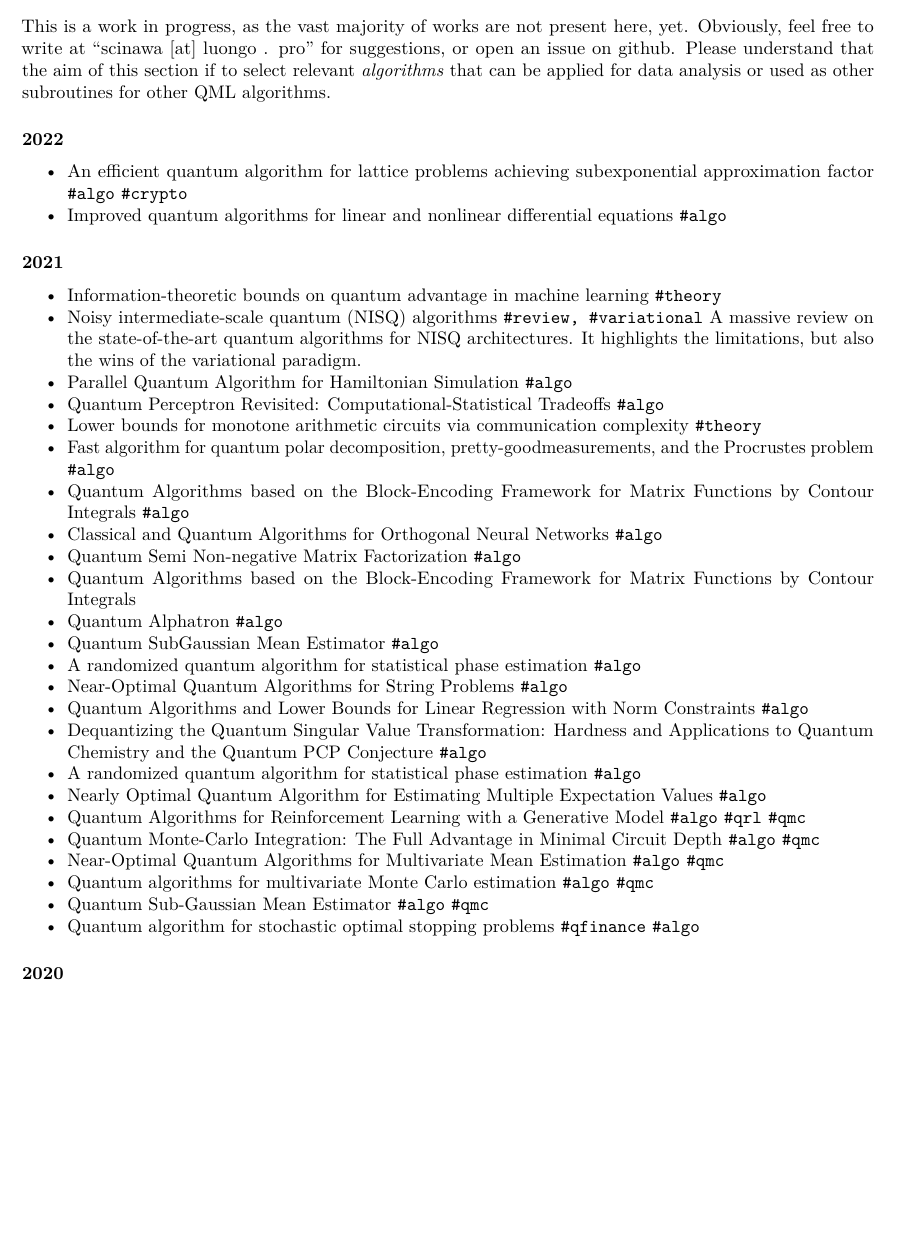
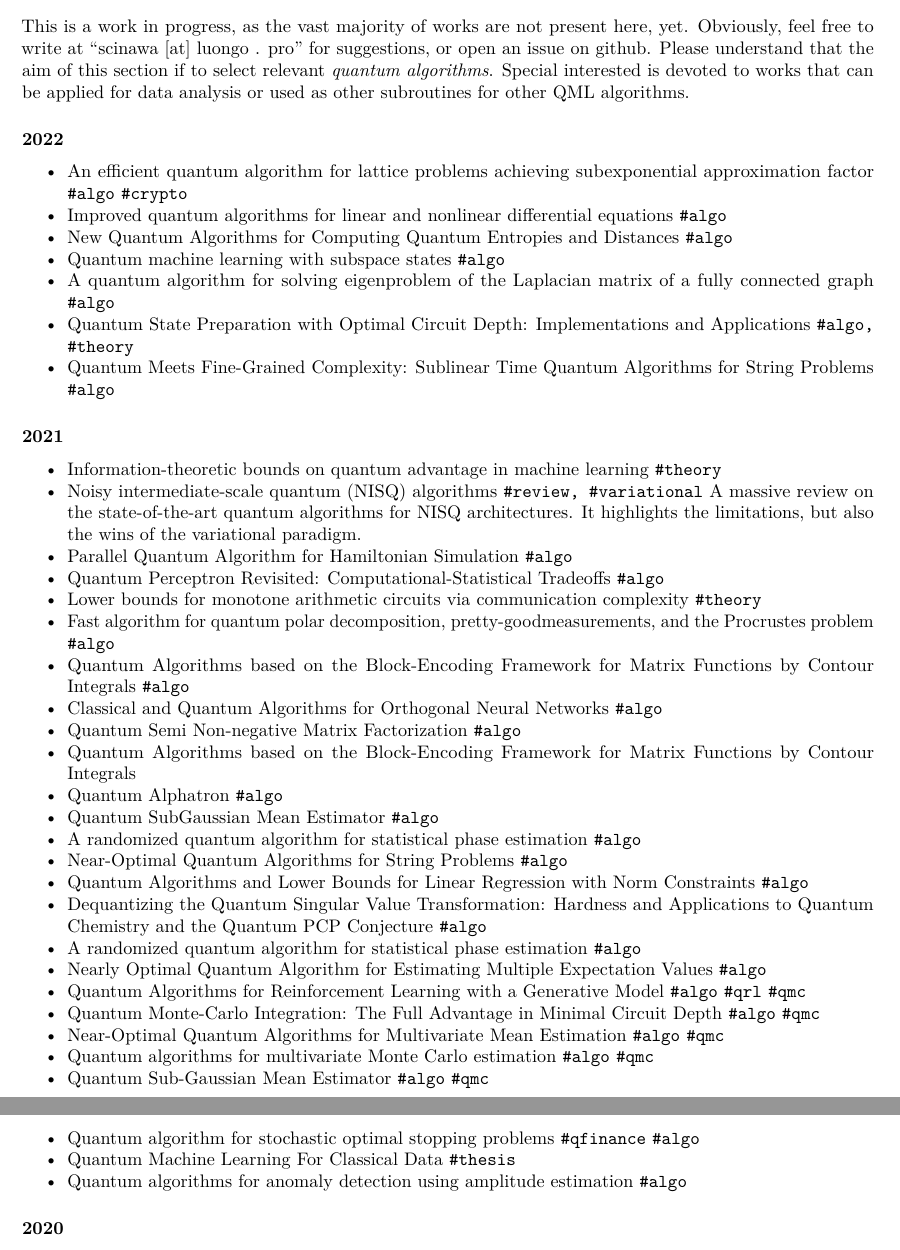
Before and after one commit to Scinawa/quantumalgorithms.org, an R Markdown document (selected-works.Rmd): part of page 1 of 4 before the commit and two parts of pages 1 and 2 of 4 after it, the two joined at a grey line, cut so that both start at the same text, the shorter picture padded with empty space. Rendered offline with R 4.5, knitr and Pandoc, then LaTeX, with nearby package versions.

Commit message:
Add papers to selected-works

```diff
--- a/selected-works.Rmd
+++ b/selected-works.Rmd
@@ -9,11 +9,16 @@ output:
 
 # Selected works on quantum algorithms
 
-This is a work in progress, as the vast majority of works are not present here, yet. Obviously, feel free to write at "scinawa [at] luongo . pro" for suggestions, or open an issue on [github](https://github.com/scinawa/quantumalgorithms.org). Please understand that the aim of this section if to select relevant *algorithms* that can be applied for data analysis or used as other subroutines for other QML algorithms.
+This is a work in progress, as the vast majority of works are not present here, yet. Obviously, feel free to write at "scinawa [at] luongo . pro" for suggestions, or open an issue on [github](https://github.com/scinawa/quantumalgorithms.org). Please understand that the aim of this section if to select relevant *quantum algorithms*. Special interested is devoted to works that can be applied for data analysis or used as other subroutines for other QML algorithms.
 
 #### 2022 {-}
 - [An efficient quantum algorithm for lattice problems achieving subexponential approximation factor](https://arxiv.org/abs/2201.13450) `#algo` `#crypto`
 - [Improved quantum algorithms for linear and nonlinear differential equations](https://arxiv.org/abs/2202.01054) `#algo`
+- [New Quantum Algorithms for Computing Quantum Entropies and Distances](https://arxiv.org/abs/2203.13522) `#algo`
+- [Quantum machine learning with subspace states](https://arxiv.org/abs/2202.00054) `#algo`
+- [A quantum algorithm for solving eigenproblem of the Laplacian matrix of a fully connected graph](https://arxiv.org/abs/2203.14451) `#algo`
+- [Quantum State Preparation with Optimal Circuit Depth: Implementations and Applications](https://arxiv.org/abs/2201.11495) `#algo, #theory`
+- [Quantum Meets Fine-Grained Complexity: Sublinear Time Quantum Algorithms for String Problems](https://drops.dagstuhl.de/opus/volltexte/2022/15693/) `#algo`
 
 
 #### 2021 {-}
@@ -43,7 +48,8 @@ A massive review on the state-of-the-art quantum algorithms for NISQ architectur
 - [Quantum algorithms for multivariate Monte Carlo estimation](https://arxiv.org/abs/2107.03410) `#algo` `#qmc`
 - [Quantum Sub-Gaussian Mean Estimator](https://arxiv.org/abs/2108.12172) `#algo` `#qmc`
 - [Quantum algorithm for stochastic optimal stopping problems](https://arxiv.org/abs/2111.15332) `#qfinance` `#algo`
-
+- [Quantum Machine Learning For Classical Data](https://arxiv.org/abs/2105.03684) `#thesis`
+- [Quantum algorithms for anomaly detection using amplitude estimation](https://arxiv.org/pdf/2109.13820.pdf) `#algo`
 
 #### 2020 {-}
 
```
